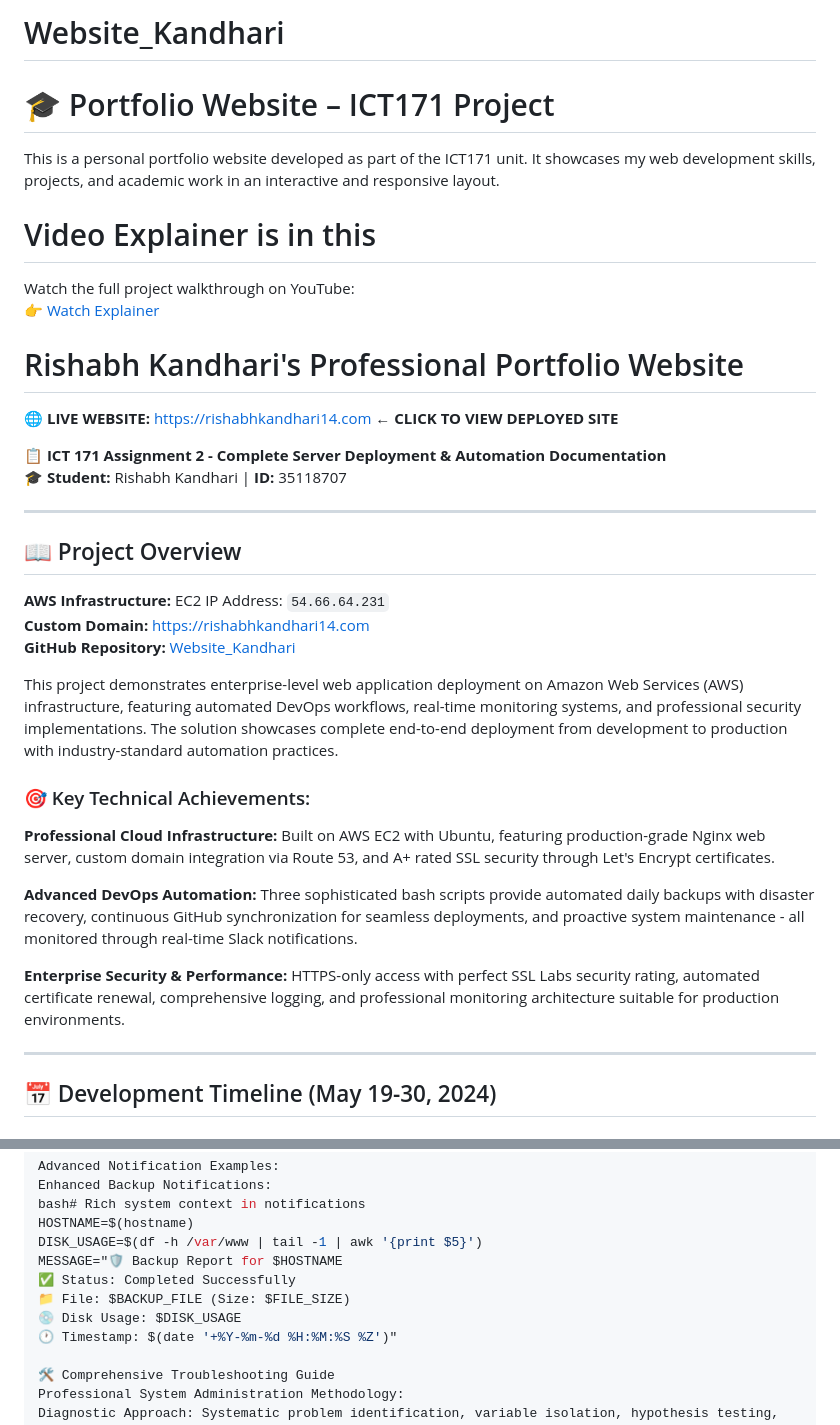
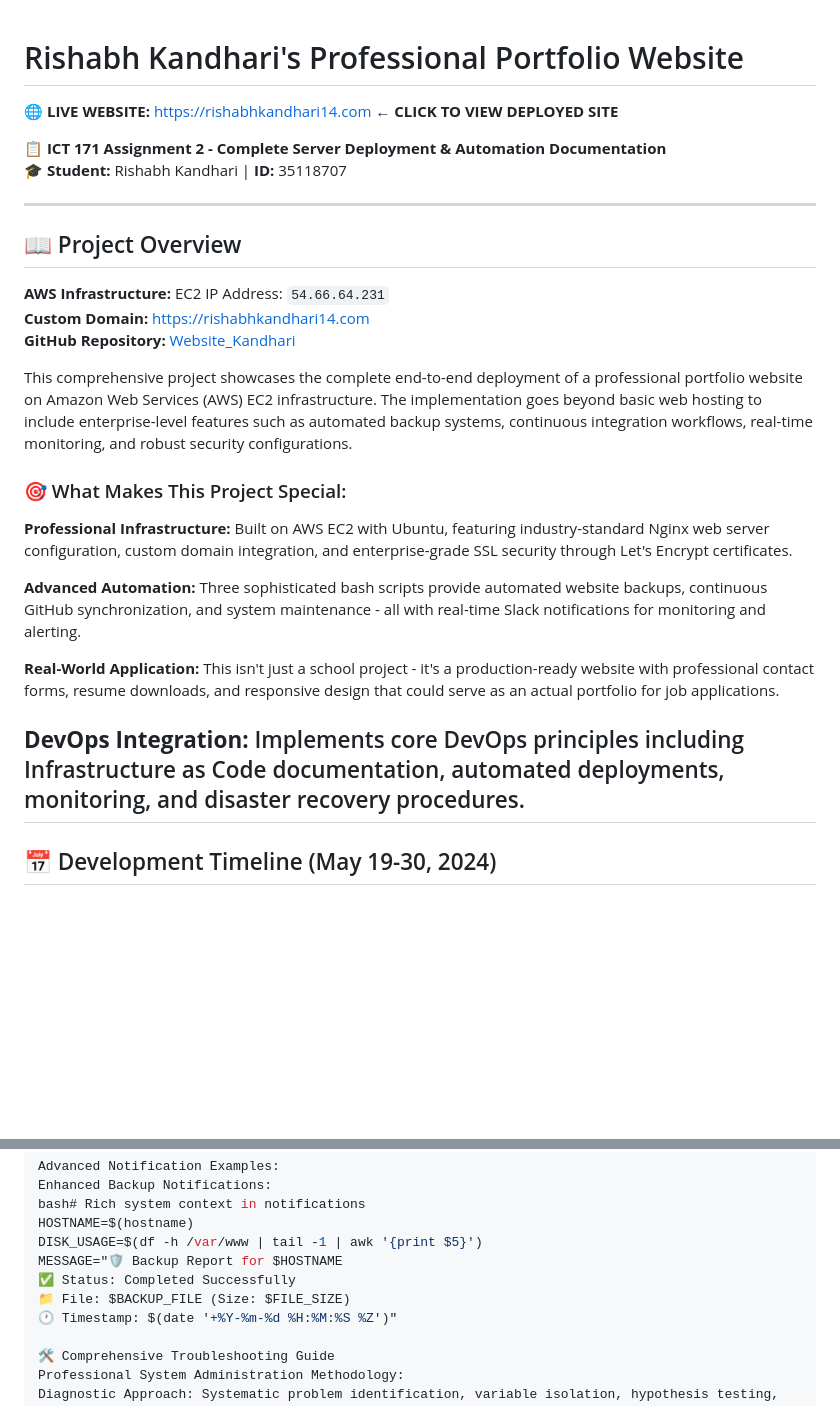
Before and after one commit to KandhariRishabh14/Website_Kandhari, a Markdown page: README.md, 2 parts joined by grey strips. GitHub-like rendering; blank space fills up the shorter version.

Commit message:
DocumentationWebsite.md

```diff
--- a/README.md
+++ b/README.md
@@ -1,12 +1,4 @@
-# Website_Kandhari
-# 🎓 Portfolio Website – ICT171 Project
 
-This is a personal portfolio website developed as part of the ICT171 unit. It showcases my web development skills, projects, and academic work in an interactive and responsive layout.
-
-# Video Explainer is in this
-
-Watch the full project walkthrough on YouTube:
-👉 [Watch Explainer ](https://youtu.be/YrKss14oPII)
 
 
 # Rishabh Kandhari's Professional Portfolio Website
@@ -17,23 +9,23 @@ Watch the full project walkthrough on YouTube:
 🎓 **Student:** Rishabh Kandhari | **ID:** 35118707
 
 ---
-
 ## 📖 Project Overview
 
 **AWS Infrastructure:** EC2 IP Address: `54.66.64.231`
 **Custom Domain:** [https://rishabhkandhari14.com](https://rishabhkandhari14.com)
 **GitHub Repository:** [Website_Kandhari](https://github.com/KandhariRishabh14/Website_Kandhari)
 
-This project demonstrates enterprise-level web application deployment on Amazon Web Services (AWS) infrastructure, featuring automated DevOps workflows, real-time monitoring systems, and professional security implementations. The solution showcases complete end-to-end deployment from development to production with industry-standard automation practices.
+This comprehensive project showcases the complete end-to-end deployment of a professional portfolio website on Amazon Web Services (AWS) EC2 infrastructure. The implementation goes beyond basic web hosting to include enterprise-level features such as automated backup systems, continuous integration workflows, real-time monitoring, and robust security configurations.
 
-### 🎯 Key Technical Achievements:
+### 🎯 What Makes This Project Special:
 
-**Professional Cloud Infrastructure:** Built on AWS EC2 with Ubuntu, featuring production-grade Nginx web server, custom domain integration via Route 53, and A+ rated SSL security through Let's Encrypt certificates.
+**Professional Infrastructure:** Built on AWS EC2 with Ubuntu, featuring industry-standard Nginx web server configuration, custom domain integration, and enterprise-grade SSL security through Let's Encrypt certificates.
 
-**Advanced DevOps Automation:** Three sophisticated bash scripts provide automated daily backups with disaster recovery, continuous GitHub synchronization for seamless deployments, and proactive system maintenance - all monitored through real-time Slack notifications.
+**Advanced Automation:** Three sophisticated bash scripts provide automated website backups, continuous GitHub synchronization, and system maintenance - all with real-time Slack notifications for monitoring and alerting.
 
-**Enterprise Security & Performance:** HTTPS-only access with perfect SSL Labs security rating, automated certificate renewal, comprehensive logging, and professional monitoring architecture suitable for production environments.
+**Real-World Application:** This isn't just a school project - it's a production-ready website with professional contact forms, resume downloads, and responsive design that could serve as an actual portfolio for job applications.
 
+**DevOps Integration:** Implements core DevOps principles including Infrastructure as Code documentation, automated deployments, monitoring, and disaster recovery procedures.
 ---
 
 ## 📅 Development Timeline (May 19-30, 2024)
@@ -428,7 +420,6 @@ DISK_USAGE=$(df -h /var/www | tail -1 | awk '{print $5}')
 MESSAGE="🛡️ Backup Report for $HOSTNAME
 ✅ Status: Completed Successfully
 📁 File: $BACKUP_FILE (Size: $FILE_SIZE)
-💿 Disk Usage: $DISK_USAGE
 🕐 Timestamp: $(date '+%Y-%m-%d %H:%M:%S %Z')"
 
 🛠️ Comprehensive Troubleshooting Guide
```
